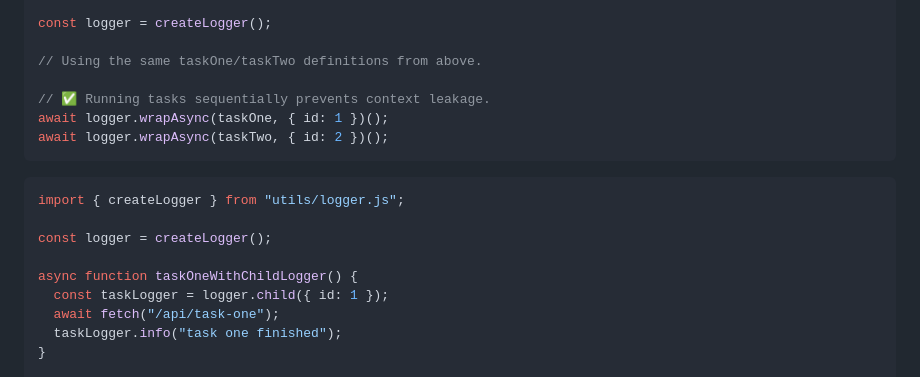
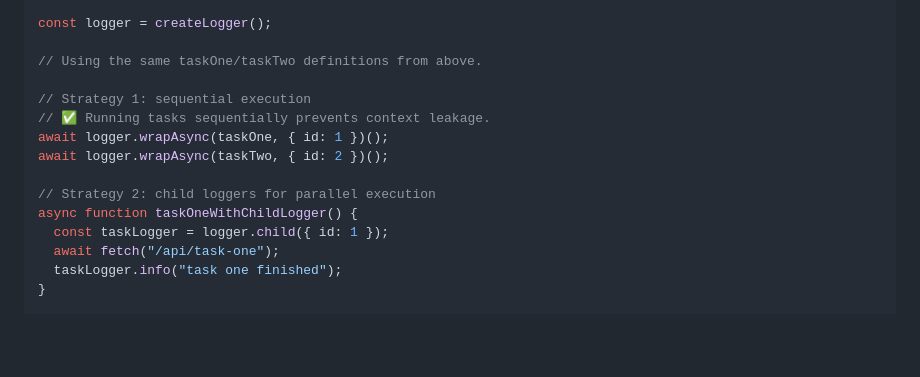
Before and after one commit to badMade/comet_page_reader, a Markdown page: docs/debugging.md, the part around the change. Drawn GitHub-style; blank space fills up the shorter version.

Commit message:
Combine debugging strategies into single snippet

````diff
--- a/docs/debugging.md
+++ b/docs/debugging.md
@@ -108,16 +108,12 @@ const logger = createLogger();
 
 // Using the same taskOne/taskTwo definitions from above.
 
+// Strategy 1: sequential execution
 // ✅ Running tasks sequentially prevents context leakage.
 await logger.wrapAsync(taskOne, { id: 1 })();
 await logger.wrapAsync(taskTwo, { id: 2 })();
-```
 
-```javascript
-import { createLogger } from "utils/logger.js";
-
-const logger = createLogger();
-
+// Strategy 2: child loggers for parallel execution
 async function taskOneWithChildLogger() {
   const taskLogger = logger.child({ id: 1 });
   await fetch("/api/task-one");
````
